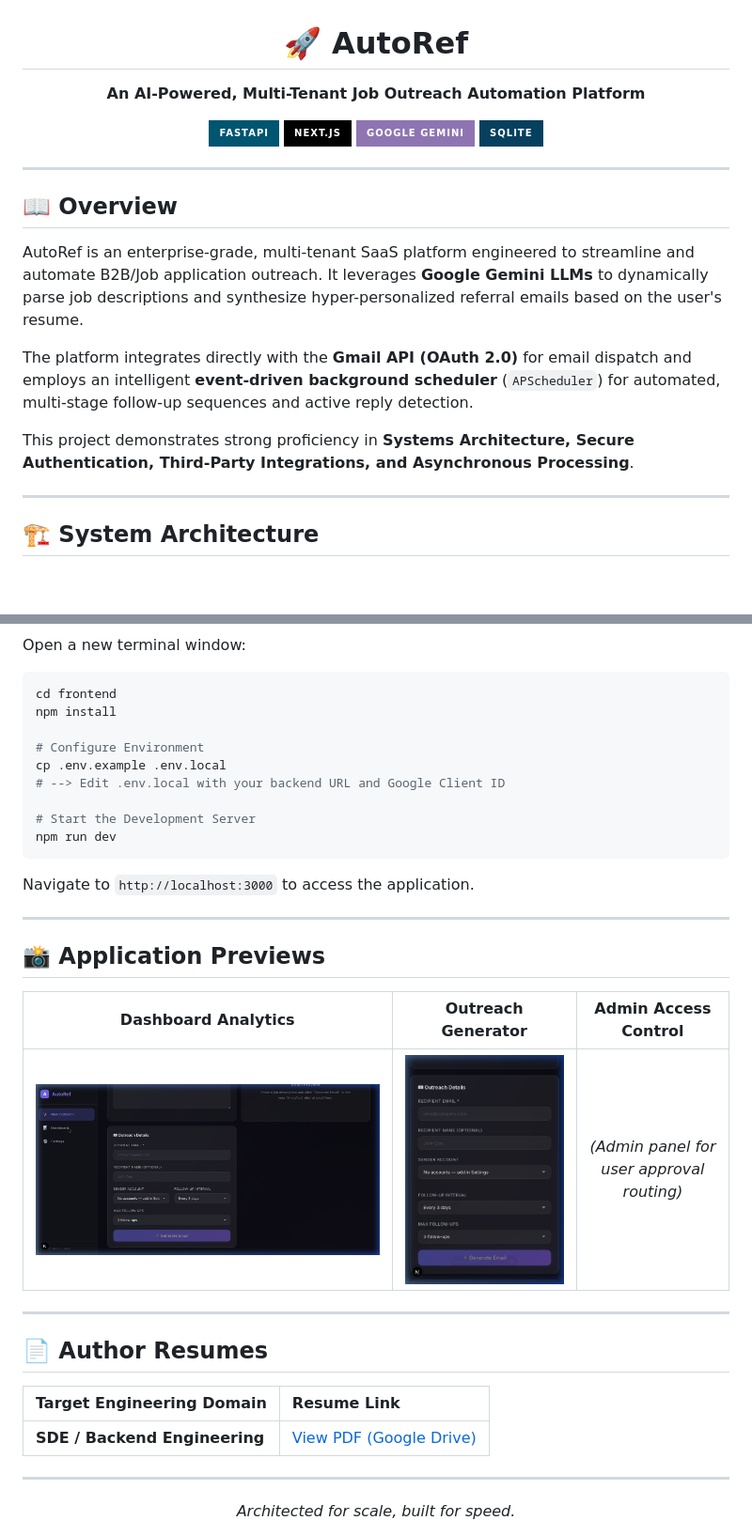
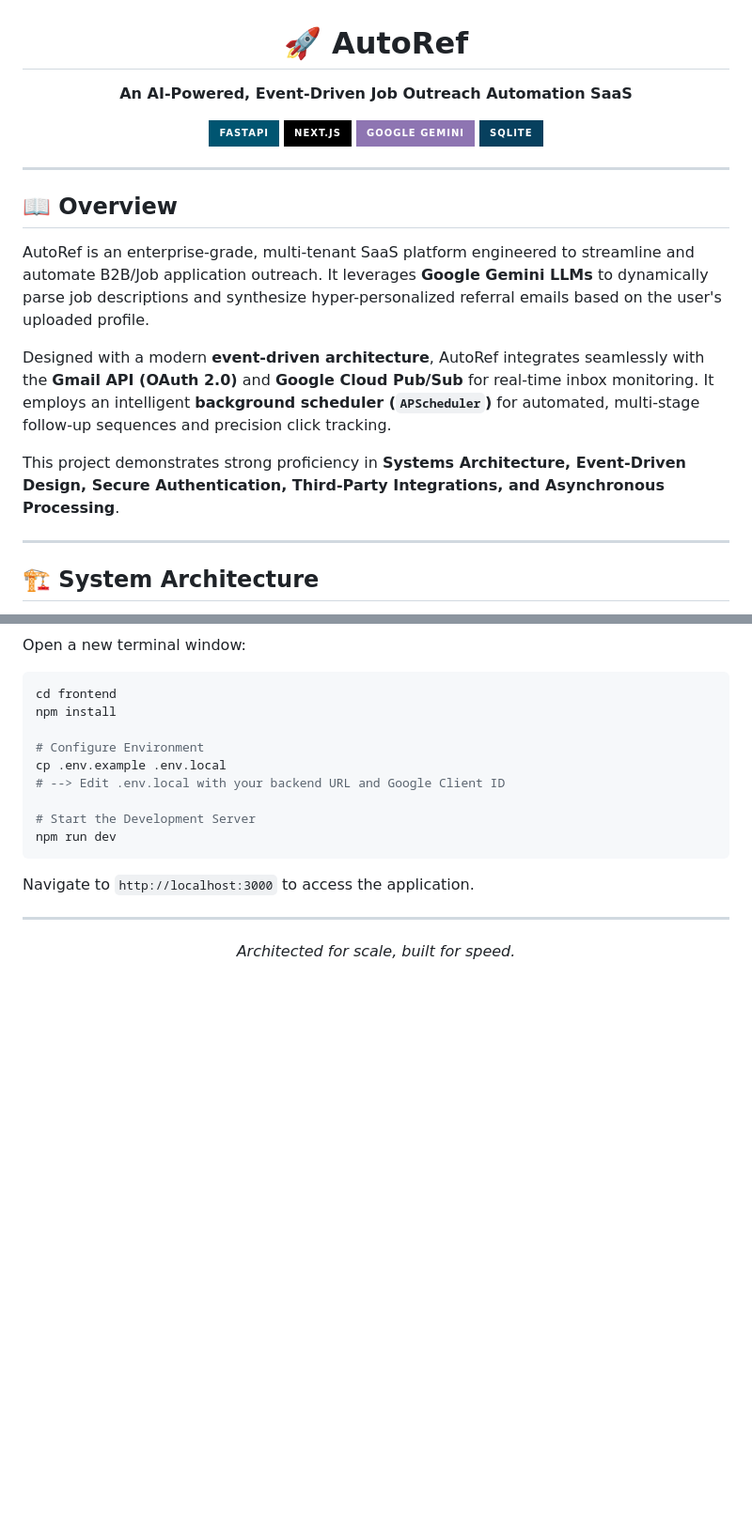
Before and after one commit to codexankitsingh/autoref, a Markdown page: README.md, 2 parts joined by grey strips. Shown at 94% size. GitHub-like rendering; badges without logos; blank space fills up the shorter version.

```diff
--- a/README.md
+++ b/README.md
@@ -1,6 +1,6 @@
 <div align="center">
   <h1>🚀 AutoRef</h1>
-  <p><b>An AI-Powered, Multi-Tenant Job Outreach Automation Platform</b></p>
+  <p><b>An AI-Powered, Event-Driven Job Outreach Automation SaaS</b></p>
 
   [![FastAPI](https://img.shields.io/badge/FastAPI-005571?style=for-the-badge&logo=fastapi)](https://fastapi.tiangolo.com/)
   [![Next.js](https://img.shields.io/badge/Next.js-black?style=for-the-badge&logo=next.js)](https://nextjs.org/)
@@ -12,11 +12,11 @@
 
 ## 📖 Overview
 
-AutoRef is an enterprise-grade, multi-tenant SaaS platform engineered to streamline and automate B2B/Job application outreach. It leverages **Google Gemini LLMs** to dynamically parse job descriptions and synthesize hyper-personalized referral emails based on the user's resume.
+AutoRef is an enterprise-grade, multi-tenant SaaS platform engineered to streamline and automate B2B/Job application outreach. It leverages **Google Gemini LLMs** to dynamically parse job descriptions and synthesize hyper-personalized referral emails based on the user's uploaded profile.
 
-The platform integrates directly with the **Gmail API (OAuth 2.0)** for email dispatch and employs an intelligent **event-driven background scheduler** (`APScheduler`) for automated, multi-stage follow-up sequences and active reply detection.
+Designed with a modern **event-driven architecture**, AutoRef integrates seamlessly with the **Gmail API (OAuth 2.0)** and **Google Cloud Pub/Sub** for real-time inbox monitoring. It employs an intelligent **background scheduler (`APScheduler`)** for automated, multi-stage follow-up sequences and precision click tracking.
 
-This project demonstrates strong proficiency in **Systems Architecture, Secure Authentication, Third-Party Integrations, and Asynchronous Processing**.
+This project demonstrates strong proficiency in **Systems Architecture, Event-Driven Design, Secure Authentication, Third-Party Integrations, and Asynchronous Processing**.
 
 ---
 
@@ -141,22 +154,6 @@ Navigate to `http://localhost:3000` to access the application.
 
 ---
 
-## 📸 Application Previews
-
-| Dashboard Analytics | Outreach Generator | Admin Access Control |
-| :---: | :---: | :---: |
-| ![Outreach Tracking Dashboard](assets/dashboard_page.png) | ![New Outreach Generator](assets/home_page.png) | *(Admin panel for user approval routing)* |
-
----
-
-## 📄 Author Resumes
-
-| Target Engineering Domain | Resume Link |
-| :--- | :--- |
-| **SDE / Backend Engineering** | [View PDF (Google Drive)](https://drive.google.com/file/d/1-wUNnd1ZFThJ5NzPP7NJtFYHnUGZsBgC/view?usp=sharing) |
-
-
----
 <div align="center">
   <i>Architected for scale, built for speed.</i>
 </div>
```
Also changed, not shown: other parts of README.md (+29 -16 lines).
